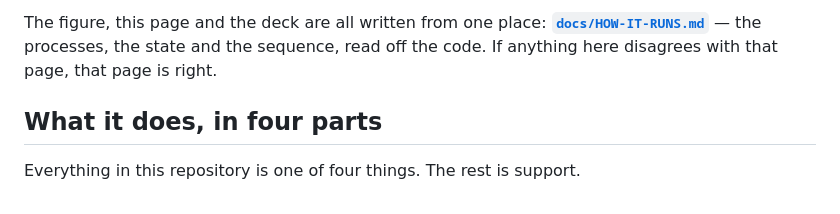
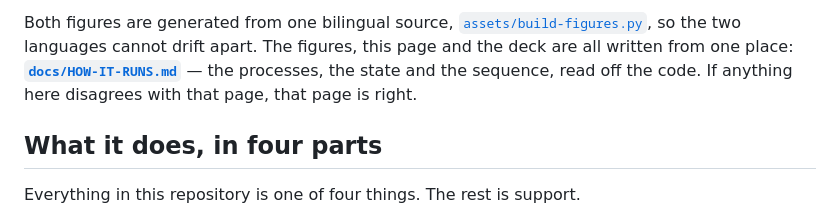
Before and after one commit to kou-uni/ethglobal-mumbai, a Markdown page: README.md, the part around one of its changes. Rendered like a GitHub page.

```diff
--- a/README.md
+++ b/README.md
@@ -55,7 +68,8 @@ Lighting a flame is not part of a request either, so it sits in its own band.
 
-The figure, this page and the deck are all written from one place:
-**[`docs/HOW-IT-RUNS.md`](docs/HOW-IT-RUNS.md)** — the processes, the state and the sequence,
-read off the code. If anything here disagrees with that page, that page is right.
+Both figures are generated from one bilingual source, [`assets/build-figures.py`](assets/build-figures.py),
+so the two languages cannot drift apart. The figures, this page and the deck are all written
+from one place: **[`docs/HOW-IT-RUNS.md`](docs/HOW-IT-RUNS.md)** — the processes, the state and
+the sequence, read off the code. If anything here disagrees with that page, that page is right.
 
 ## What it does, in four parts
 
```
Also changed, not shown: other parts of README.md (+21 -8 lines), docs/HOW-IT-RUNS.md (+21 -0 lines), assets/architecture.png (deleted), assets/nat.png (added), assets/sequence.png (added), 4 other files.
